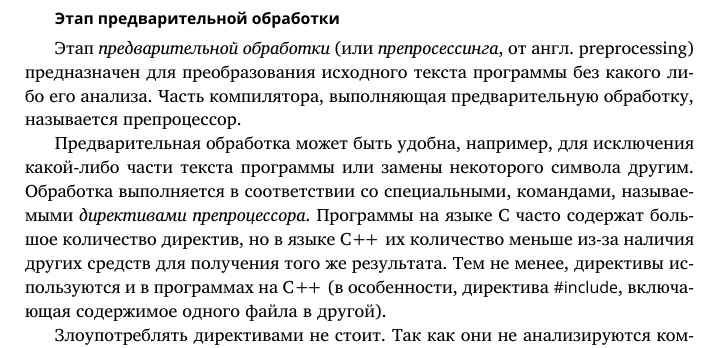
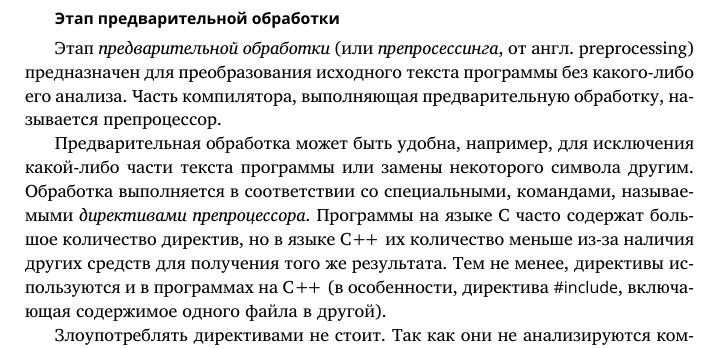
Before and after one commit to velikodniy/programming-lectures, a LaTeX book (tex/book.tex, which reads tex/02.tex): part of page 32 of 67, cut so that both start at the same text. Compiled offline with XeLaTeX; a missing font is replaced by an installed copy or a similar font.

Commit message:
Исправлена опечатка в главе 2

```diff
--- a/tex/02.tex
+++ b/tex/02.tex
@@ -469,9 +469,9 @@ time — заранее). В этом случае компиляция пром
 
 Этап \Term{Обработка!предварительная}{предварительной обработки} (или
 \Term{Препроцессинг}{препросессинга}, от англ. preprocessing)
-предназначен для преобразования исходного текста программы без какого
-либо его анализа. Часть компилятора, выполняющая предварительную
-обработку, называется препроцессор.
+предназначен для преобразования исходного текста программы без
+какого-либо его анализа. Часть компилятора, выполняющая
+предварительную обработку, называется препроцессор.
 
 Предварительная обработка может быть удобна, например, для исключения
 какой-либо части текста программы или замены некоторого символа
```
